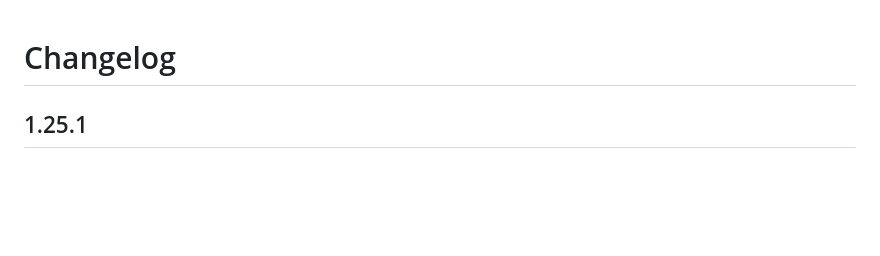
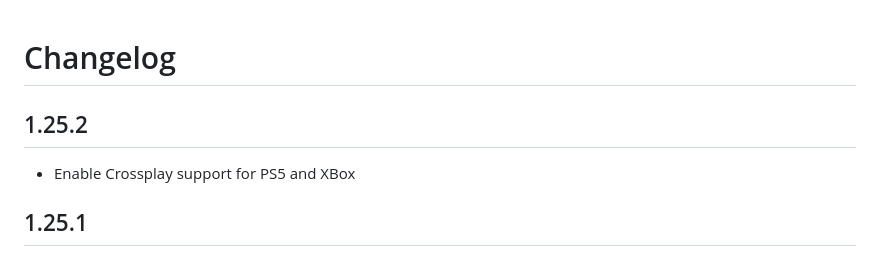
Before and after one commit to assetto-corsa-web/accweb, a Markdown page: CHANGELOG.md, the part around the change. Rendered like a GitHub page; blank space fills up the shorter version.

Commit message:
Adjusting changelog file

```diff
--- a/CHANGELOG.md
+++ b/CHANGELOG.md
@@ -1,4 +1,7 @@
 # Changelog
+
+## 1.25.2
+* Enable Crossplay support for PS5 and XBox
 
 ## 1.25.1
 * makes majority of the entrylist fields optional [#278](https://github.com/assetto-corsa-web/accweb/pull/278)
```
